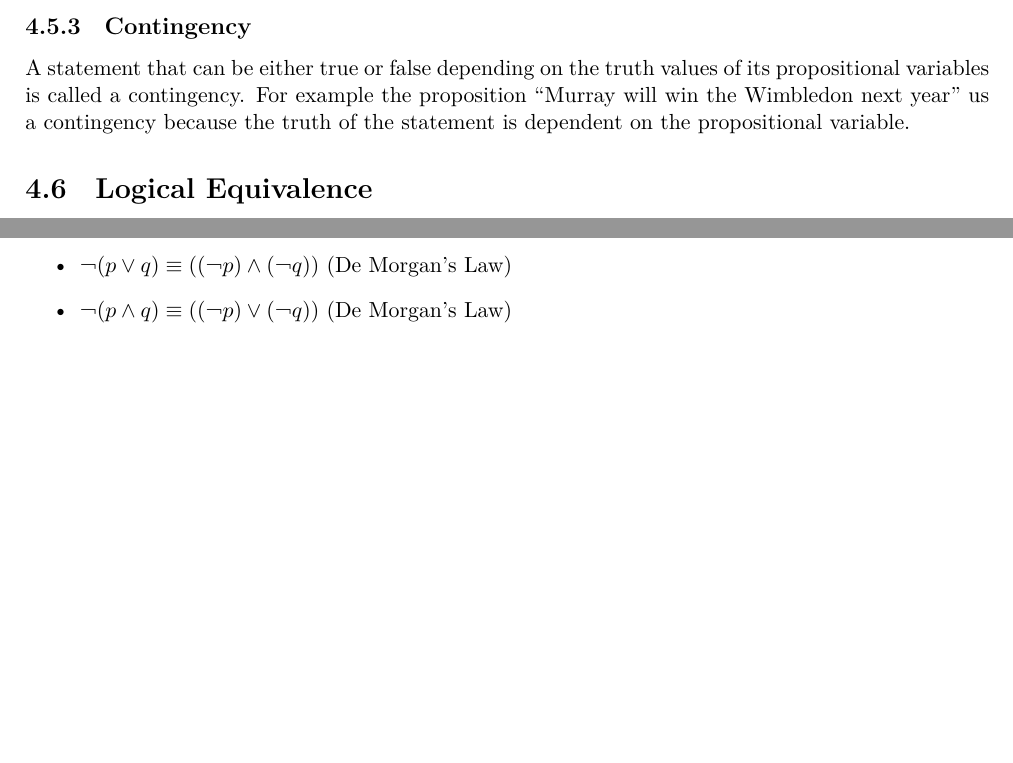
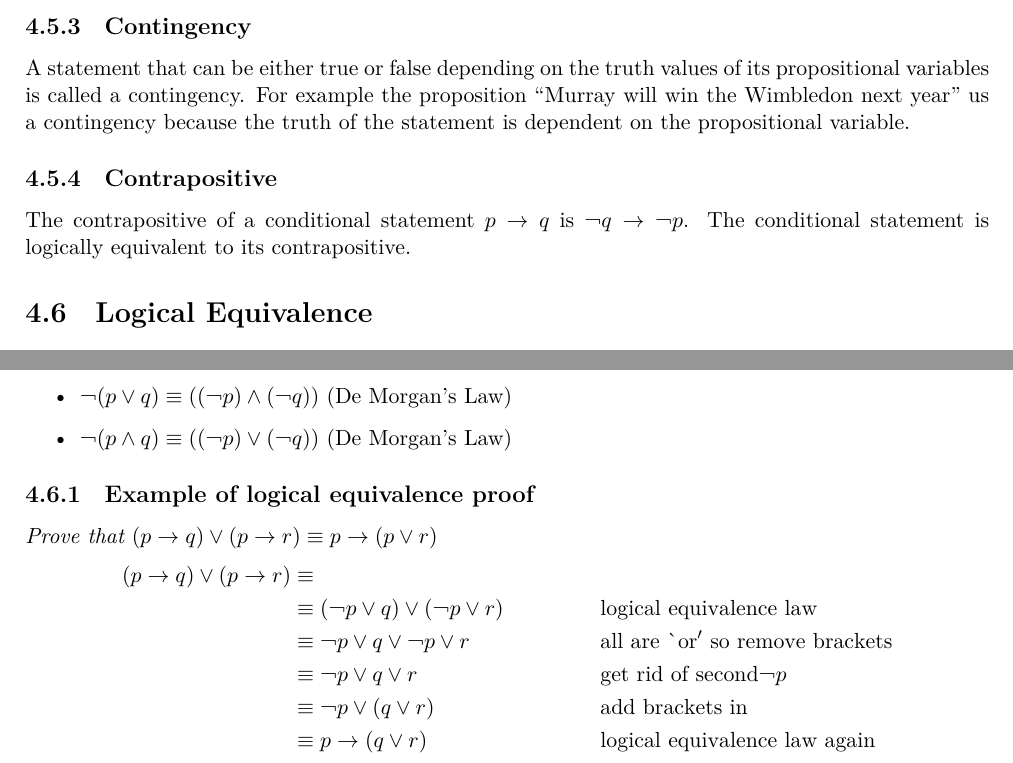
Before and after one commit to ThomasBoxall/uni-notes, a LaTeX document (01-L5/M21274-DMAFP/M21274-DMAFP.tex, which reads 01-L5/M21274-DMAFP/pages/dm-2024-02-13.tex): two parts of page 16 of 27 before the commit and two parts of page 16 of 28 after it, joined at a grey line, cut so that both start at the same text, the shorter picture padded with empty space. The pictures show the PDF file 01-L5/M21274-DMAFP/M21274-DMAFP.pdf that the author committed with the source.

Commit message:
proof edits; add contrapositive; add logic equiv eg

```diff
--- a/01-L5/M21274-DMAFP/pages/dm-2024-02-13.tex
+++ b/01-L5/M21274-DMAFP/pages/dm-2024-02-13.tex
@@ -139,6 +139,8 @@ A statement that is true for all possible values of its propositional variables
 A statement that is false for all possible values of its propositional variables is called a contradiction. For example, any proposition $p: p \wedge ¬p$ is a contradiction. In a truth table, the final column (where the output is) will always be false.
 \subsection{Contingency}
 A statement that can be either true or false depending on the truth values of its propositional variables is called a contingency. For example the proposition ``Murray will win the Wimbledon next year'' us a contingency because the truth of the statement is dependent on the propositional variable.
+\subsection{Contrapositive}
+The contrapositive of a conditional statement $p \rightarrow q$ is $¬q \rightarrow ¬p$. The conditional statement is logically equivalent to its contrapositive.
 
 \section{Logical Equivalence}
 Two statements are said to be \textit{logically equivalent}, $\equiv$, if and only if they have identical truth values for each possible value of their statement variables. Logical equivalence corresponds to $=$ with numbers.\\
@@ -163,6 +165,17 @@ Shown below are the rules of Logical Equivalence. There is not a requirement to
     \item $¬(p \wedge q) \equiv ((¬p)\vee(¬q))$ (De Morgan's Law)
 \end{itemize}
 
+\subsection{Example of logical equivalence proof}
+\textit{Prove that $(p\rightarrow q) \vee (p \rightarrow r) \equiv p \rightarrow (p \vee r)$}
+\begin{align*}
+    (p\rightarrow q) \vee (p \rightarrow r) &\equiv  &&\\
+    & \equiv (¬p \vee q) \vee (¬p \vee r) && \mathrm{logical\ equivalence\ law}\\
+    & \equiv ¬p \vee q \vee ¬p \vee r && \mathrm{all\ are\ `or'\ so\ remove\ brackets}\\
+    & \equiv ¬p \vee q \vee r && \mathrm{get\ rid\ of\ second} ¬p\\
+    & \equiv ¬p \vee (q \vee r)&& \mathrm{add\ brackets\ in} \\
+    & \equiv p \rightarrow (q \vee r) && \mathrm{logical\ equivalence\ law\ again}
+\end{align*}
+
 \section{Necessary and Sufficient Condition}
 A necessary condition is a condition such that statement $B$ cannot be true without statement $A$ being true. However it is possible for statement $A$ to be true to even if statement $B$ is not true.\\
 
```
Also changed, not shown: 01-L5/M21274-DMAFP/M21274-DMAFP.pdf, 01-L5/M21274-DMAFP/pages/dm-2024-02-13.tex (2 more changed lines).
